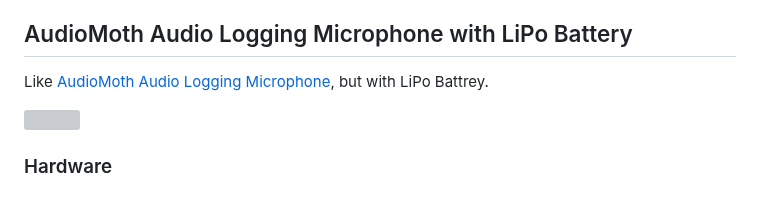
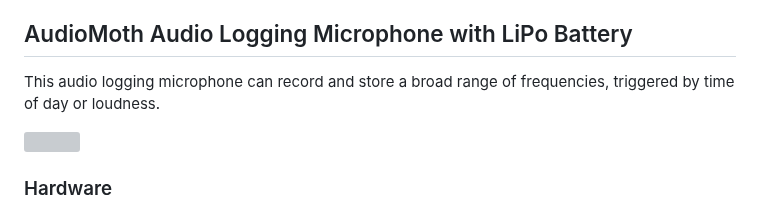
Before and after one commit to mitwelten/mitwelten-iot-hardware-poc, a Markdown page: README.md, the part around the change. GitHub-like rendering; grey boxes are pictures that could not be loaded.

```diff
--- a/README.md
+++ b/README.md
@@ -128,7 +128,7 @@ This LoRaWAN gateway provides Internet-connectivity to LoRaWAN sensor nodes over
 - SIM Provider Backend
 
 ## AudioMoth Audio Logging Microphone with LiPo Battery
-Like [AudioMoth Audio Logging Microphone](#audiomoth-audio-logging-microphone), but with LiPo Battrey.
+This audio logging microphone can record and store a broad range of frequencies, triggered by time of day or loudness.
 
 <img src="https://live.staticflickr.com/65535/51145373400_7879ec11d9.jpg"/>
 
```
